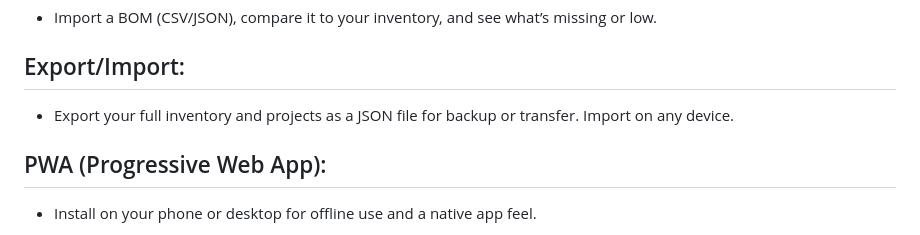
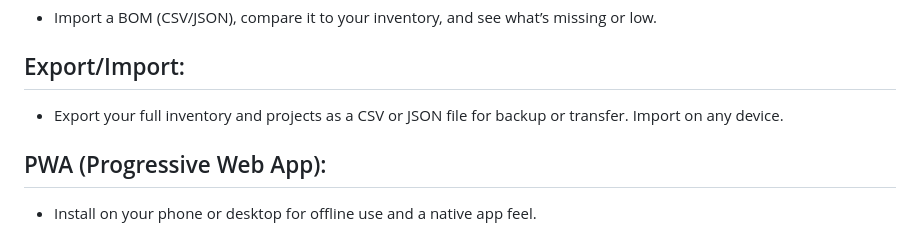
Before and after one commit to j0sephl/PedalVault, a Markdown page: README.md, the part around the change. Rendered like a GitHub page.

```diff
--- a/README.md
+++ b/README.md
@@ -9,7 +9,7 @@ Easily track your parts, manage projects, compare BOMs, and sync data across dev
 ## BOM Comparison:
 - Import a BOM (CSV/JSON), compare it to your inventory, and see what’s missing or low.
 ## Export/Import:
-- Export your full inventory and projects as a JSON file for backup or transfer. Import on any device.
+- Export your full inventory and projects as a CSV or JSON file for backup or transfer. Import on any device.
 ## PWA (Progressive Web App):
 - Install on your phone or desktop for offline use and a native app feel.
 ## Search & Sort:
```
